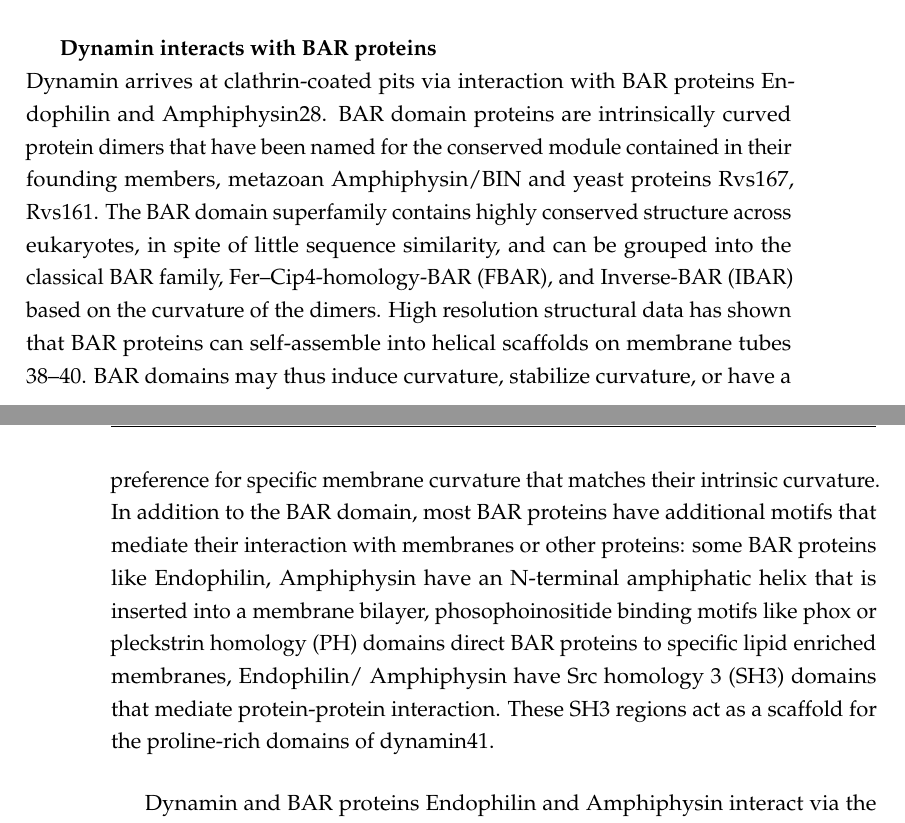
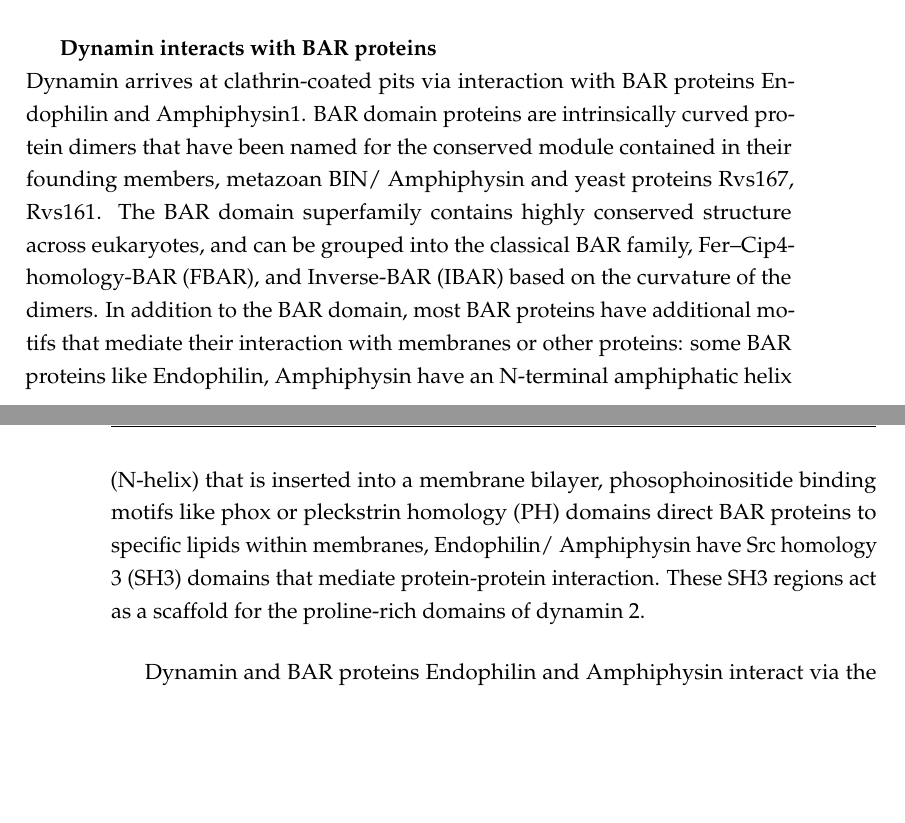
Before and after one commit to deepikaamenon/thesis_2021, a LaTeX thesis (main.tex, which reads Chapters/Intro.tex): two parts of pages 22 and 23 of 29, joined at a grey line, cut so that both start at the same text, the shorter picture padded with empty space. Compiled offline with pdfLaTeX.

Commit message:
txs auto checkin

```diff
--- a/Chapters/Intro.tex
+++ b/Chapters/Intro.tex
@@ -52,7 +52,8 @@ Dynamins consist of a GTPase domain, a stalk region, a bundle signalling element
 
 	\subparagraph{Dynamin interacts with BAR proteins}
 \mbox{} \\
-Dynamin arrives at clathrin-coated pits via interaction with BAR proteins Endophilin and Amphiphysin28. BAR domain proteins are intrinsically curved protein dimers that have been named for the conserved module contained in their founding members, metazoan Amphiphysin/BIN and yeast proteins Rvs167, Rvs161. The BAR domain superfamily contains highly conserved structure across eukaryotes, in spite of little sequence similarity, and can be grouped into the classical BAR family, Fer–Cip4-homology-BAR (FBAR), and Inverse-BAR (IBAR) based on the curvature of the dimers. High resolution structural data has shown that BAR proteins can self-assemble into helical scaffolds on membrane tubes 38–40. BAR domains may thus induce curvature, stabilize curvature, or have a preference for specific membrane curvature that matches their intrinsic curvature. In addition to the BAR domain, most BAR proteins have additional motifs that mediate their interaction with membranes or other proteins: some BAR proteins like Endophilin, Amphiphysin have an N-terminal amphiphatic helix that is inserted into a membrane bilayer, phosophoinositide binding motifs like phox or pleckstrin homology (PH) domains direct BAR proteins to specific lipid enriched membranes, Endophilin/ Amphiphysin have Src homology 3 (SH3) domains that mediate protein-protein interaction. These SH3 regions act as a scaffold for the proline-rich domains of dynamin41.
+Dynamin arrives at clathrin-coated pits via interaction with BAR proteins Endophilin and Amphiphysin1. BAR domain proteins are intrinsically curved protein dimers that have been named for the conserved module contained in their founding members, metazoan BIN/ Amphiphysin and yeast proteins Rvs167, Rvs161. The BAR domain superfamily contains highly conserved structure across eukaryotes, and can be grouped into the classical BAR family, Fer–Cip4-homology-BAR (FBAR), and Inverse-BAR (IBAR) based on the curvature of the dimers. In addition to the BAR domain, most BAR proteins have additional motifs that mediate their interaction with membranes or other proteins: some BAR proteins like Endophilin, Amphiphysin have an N-terminal amphiphatic helix (N-helix) that is inserted into a membrane bilayer, phosophoinositide binding motifs like phox or pleckstrin homology (PH) domains direct BAR proteins to specific lipids within membranes, Endophilin/ Amphiphysin have Src homology 3 (SH3) domains that mediate protein-protein interaction. These SH3 regions act as a scaffold for the proline-rich domains of dynamin 2.
+
 
 \vspace{5mm}
 Dynamin and BAR proteins Endophilin and Amphiphysin interact via the dynamin PRD and BAR SH3 domains44–47. Endophilin recruitment is reduced in the absence of dynamin, and appears to inhibit the GTPase action of dynamin45,47,48, while dynamin recruitment is decreased without endophilin. Amphiphysin levels are unchanged in absence of dynamin, while deletion of amphiphysin results in increased recruitment and prolonged lifetimes of dynamin and absence of membrane scission45. These results suggest a role for amphiphysin for disassembly of dynamin involving GTP hydrolysis, and a role for endophilin in dynamin assembly, although the mechanistic interplay between the two BAR proteins with dynamin, and the sequence of events is not clear48,49. Although dynamin does not require BAR proteins to localize to clathrin-coated pits, both GTP hydrolysis and an interaction between the BAR proteins and dynamin is necessary for efficient vesicle scission45,50.
```
